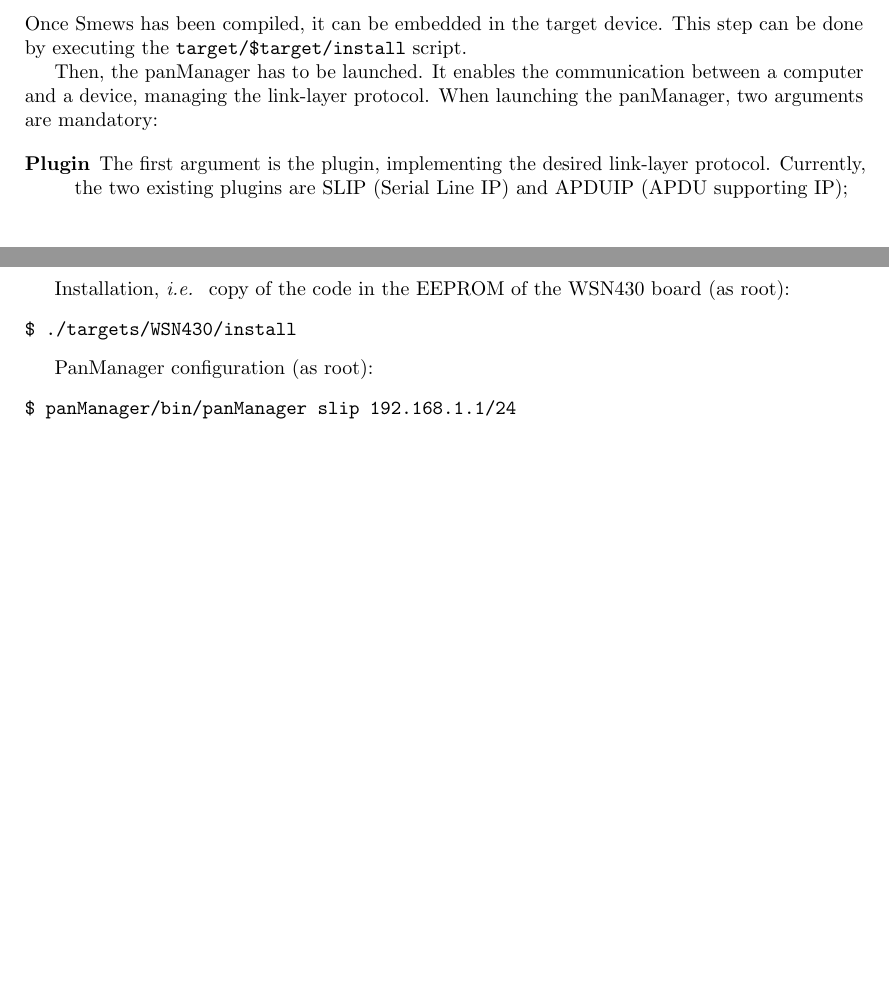
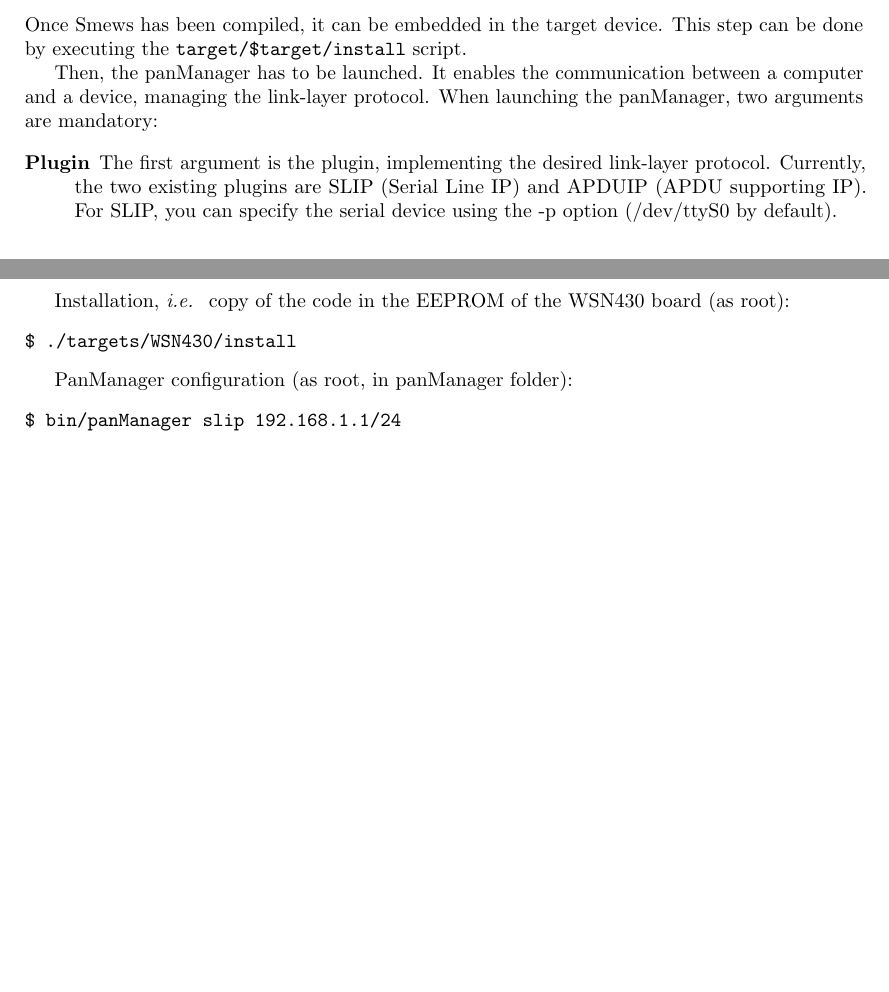
Before and after one commit to 2xs/smews, a LaTeX thesis (doc/userguide.tex): two parts of pages 7 and 8 of 17, joined at a grey line, cut so that both start at the same text. Compiled offline with pdfLaTeX.

Commit message:
Minor fixes on documentation
git-svn-id: https://scm.gforge.inria.fr/svn/smews/trunk@175 6e1a67c2-a8af-414f-9088-81f25f8c8380

```diff
--- a/doc/userguide.tex
+++ b/doc/userguide.tex
@@ -301,7 +301,7 @@ Once Smews has been compiled, it can be embedded in the target device. This step
 Then, the panManager has to be launched. It enables the communication between a computer and a device, managing the link-layer protocol. When launching the panManager, two arguments are mandatory:
 
 \begin{description}
-\item[Plugin] The first argument is the plugin, implementing the desired link-layer protocol. Currently, the two existing plugins are SLIP (Serial Line IP) and APDUIP (APDU supporting IP);
+\item[Plugin] The first argument is the plugin, implementing the desired link-layer protocol. Currently, the two existing plugins are SLIP (Serial Line IP) and APDUIP (APDU supporting IP). For SLIP, you can specify the serial device using the -p option (/dev/ttyS0 by default).
 \item[IP configuration] The second argument is used to configure the computer routing table. It describes an IP address and a mask size by using the "slash" notation. The panManager supports either IPv4 and IPv6 addresses.
 \end{description}
 
@@ -331,9 +331,9 @@ Installation, \ie{} copy of the code in the EEPROM of the WSN430 board (as root)
 $ ./targets/WSN430/install
 \end{verbatim}
 
-PanManager configuration (as root):
+PanManager configuration (as root, in panManager folder):
 \begin{verbatim}
-$ panManager/bin/panManager slip 192.168.1.1/24
+$ bin/panManager slip 192.168.1.1/24
 \end{verbatim}
 
 \chapter{Creating your own Web Application}
```
Also changed, not shown: doc/userguide.pdf.
